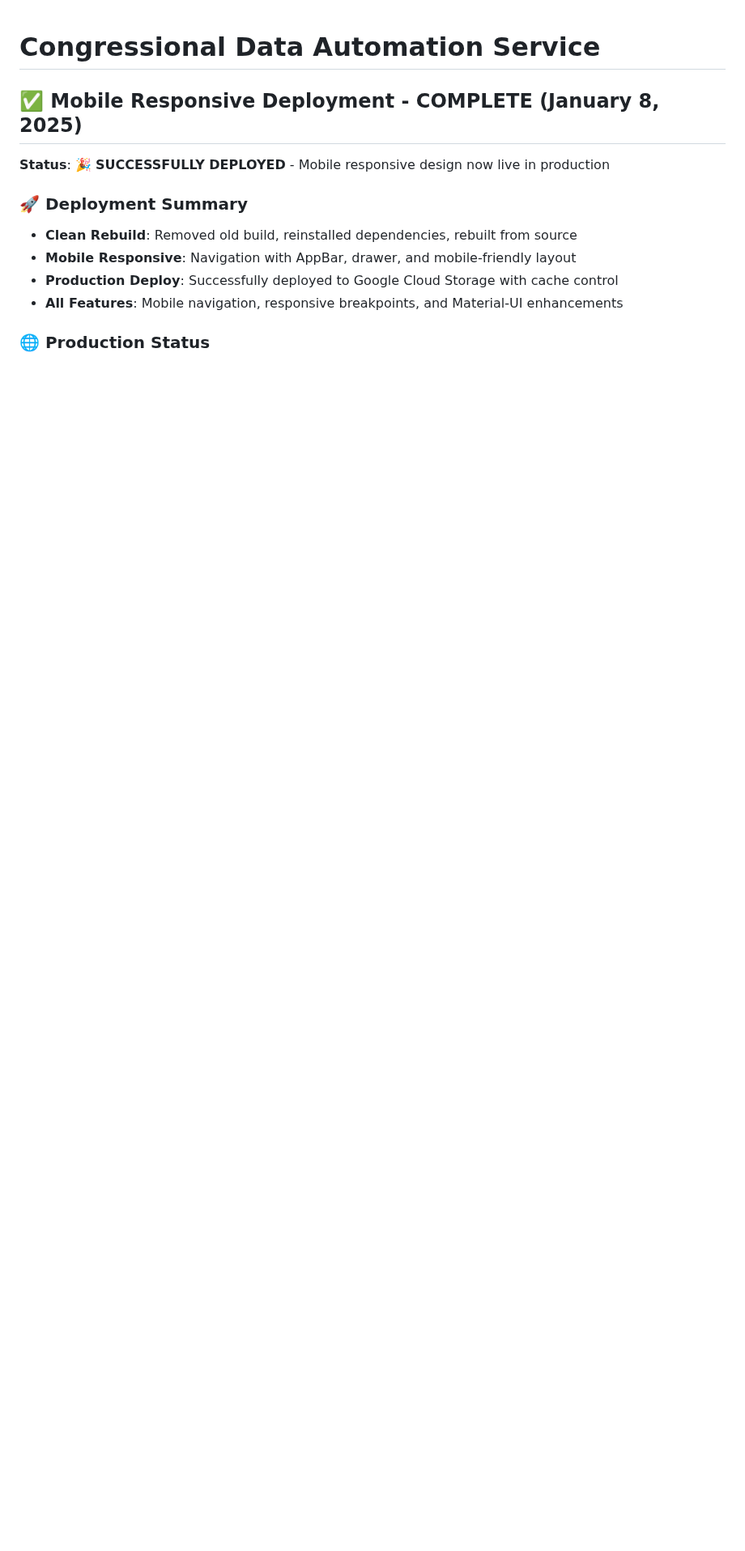
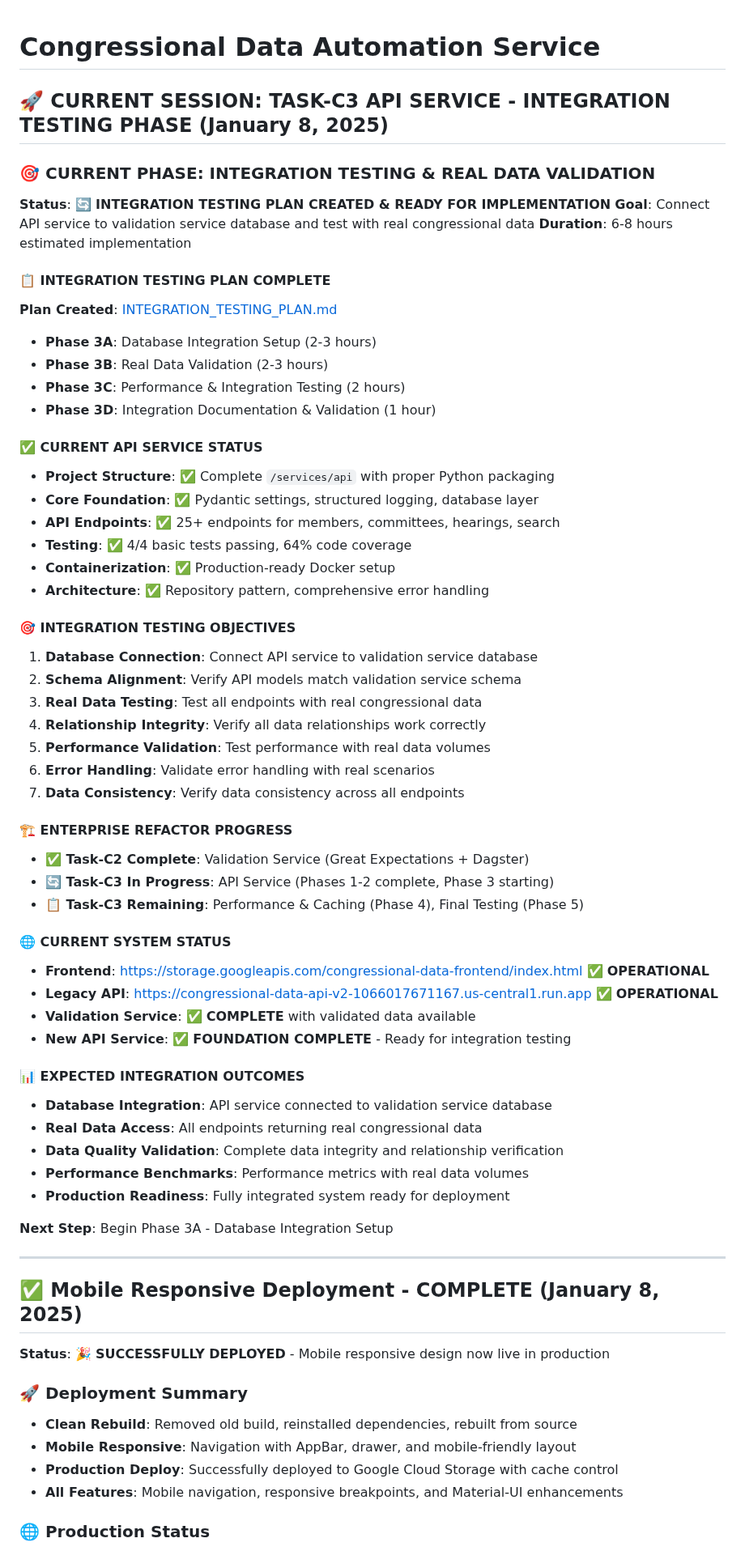
Before and after one commit to noelmcmichael/congress-data-automator, a Markdown page: README.md, the part around the change. Shown at 81% size. GitHub-like rendering; blank space fills up the shorter version.

```diff
--- a/README.md
+++ b/README.md
@@ -1,4 +1,57 @@
 # Congressional Data Automation Service
+
+## 🚀 CURRENT SESSION: TASK-C3 API SERVICE - INTEGRATION TESTING PHASE (January 8, 2025)
+
+### **🎯 CURRENT PHASE: INTEGRATION TESTING & REAL DATA VALIDATION**
+**Status**: 🔄 **INTEGRATION TESTING PLAN CREATED & READY FOR IMPLEMENTATION**
+**Goal**: Connect API service to validation service database and test with real congressional data
+**Duration**: 6-8 hours estimated implementation
+
+#### **📋 INTEGRATION TESTING PLAN COMPLETE**
+**Plan Created**: [INTEGRATION_TESTING_PLAN.md](INTEGRATION_TESTING_PLAN.md)
+- **Phase 3A**: Database Integration Setup (2-3 hours)
+- **Phase 3B**: Real Data Validation (2-3 hours)
+- **Phase 3C**: Performance & Integration Testing (2 hours)
+- **Phase 3D**: Integration Documentation & Validation (1 hour)
+
+#### **✅ CURRENT API SERVICE STATUS**
+- **Project Structure**: ✅ Complete `/services/api` with proper Python packaging
+- **Core Foundation**: ✅ Pydantic settings, structured logging, database layer
+- **API Endpoints**: ✅ 25+ endpoints for members, committees, hearings, search
+- **Testing**: ✅ 4/4 basic tests passing, 64% code coverage
+- **Containerization**: ✅ Production-ready Docker setup
+- **Architecture**: ✅ Repository pattern, comprehensive error handling
+
+#### **🎯 INTEGRATION TESTING OBJECTIVES**
+1. **Database Connection**: Connect API service to validation service database
+2. **Schema Alignment**: Verify API models match validation service schema
+3. **Real Data Testing**: Test all endpoints with real congressional data
+4. **Relationship Integrity**: Verify all data relationships work correctly
+5. **Performance Validation**: Test performance with real data volumes
+6. **Error Handling**: Validate error handling with real scenarios
+7. **Data Consistency**: Verify data consistency across all endpoints
+
+#### **🏗️ ENTERPRISE REFACTOR PROGRESS**
+- **✅ Task-C2 Complete**: Validation Service (Great Expectations + Dagster)
+- **🔄 Task-C3 In Progress**: API Service (Phases 1-2 complete, Phase 3 starting)
+- **📋 Task-C3 Remaining**: Performance & Caching (Phase 4), Final Testing (Phase 5)
+
+#### **🌐 CURRENT SYSTEM STATUS**
+- **Frontend**: https://storage.googleapis.com/congressional-data-frontend/index.html ✅ **OPERATIONAL**
+- **Legacy API**: https://congressional-data-api-v2-1066017671167.us-central1.run.app ✅ **OPERATIONAL**
+- **Validation Service**: ✅ **COMPLETE** with validated data available
+- **New API Service**: ✅ **FOUNDATION COMPLETE** - Ready for integration testing
+
+#### **📊 EXPECTED INTEGRATION OUTCOMES**
+- **Database Integration**: API service connected to validation service database
+- **Real Data Access**: All endpoints returning real congressional data
+- **Data Quality Validation**: Complete data integrity and relationship verification
+- **Performance Benchmarks**: Performance metrics with real data volumes
+- **Production Readiness**: Fully integrated system ready for deployment
+
+**Next Step**: Begin Phase 3A - Database Integration Setup
+
+---
 
 ## ✅ Mobile Responsive Deployment - COMPLETE (January 8, 2025)
 
```
Also changed, not shown: INTEGRATION_TESTING_PLAN.md (added, +221 -0 lines).
